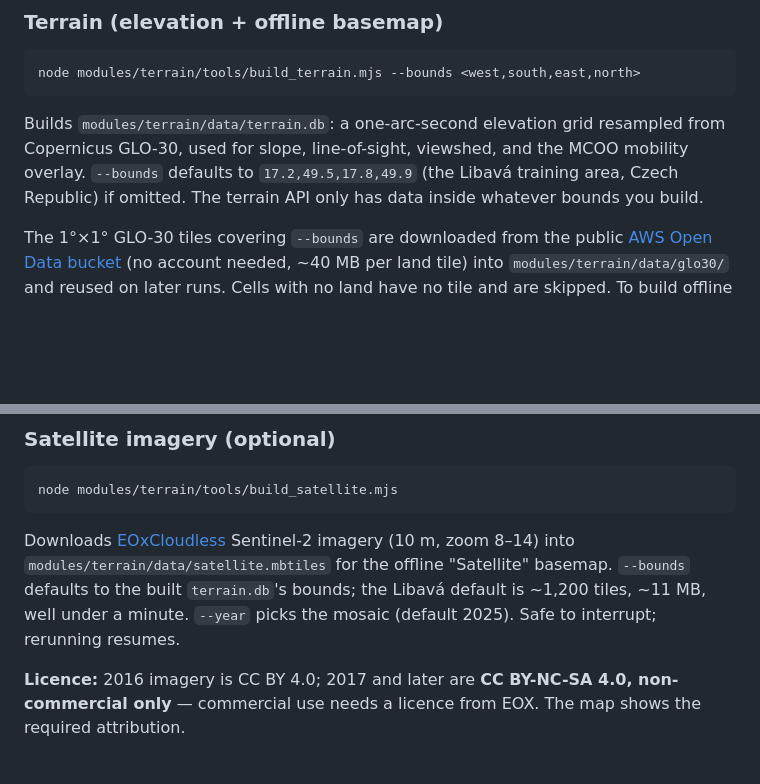
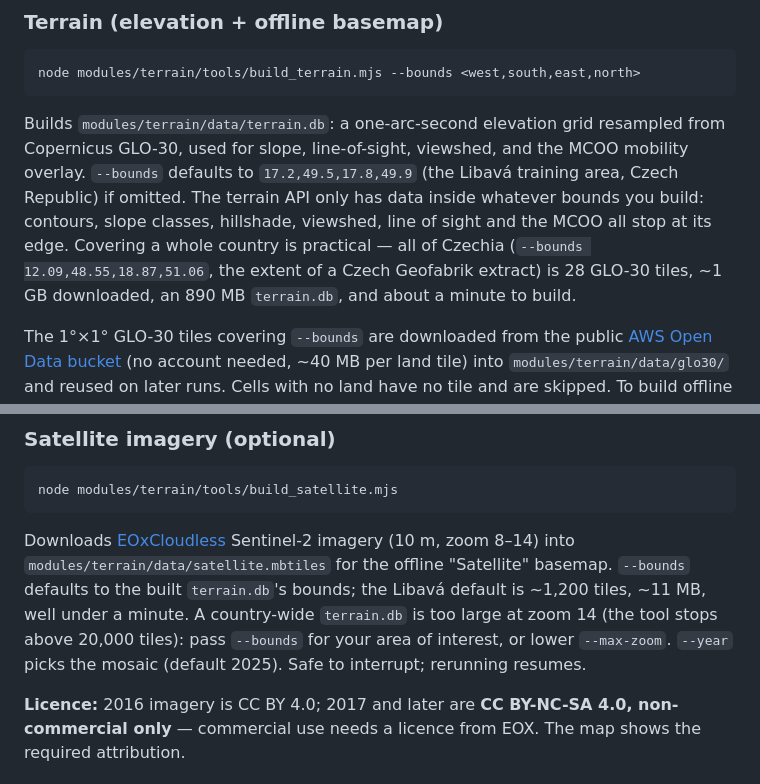
Before and after one commit to iamanro/ipb2, a Markdown page: README.md, 2 parts joined by grey strips. Drawn GitHub-style; blank space fills up the shorter version.

Commit message:
docs: terrain coverage limits and a country-wide build (Czechia: 28 tiles, 890 MB, ~1 min)

```diff
--- a/README.md
+++ b/README.md
@@ -80,7 +80,11 @@ Builds `modules/terrain/data/terrain.db`: a one-arc-second elevation grid
 resampled from Copernicus GLO-30, used for slope, line-of-sight, viewshed, and
 the MCOO mobility overlay. `--bounds` defaults to `17.2,49.5,17.8,49.9` (the
 Libavá training area, Czech Republic) if omitted. The terrain API only has
-data inside whatever bounds you build.
+data inside whatever bounds you build: contours, slope classes, hillshade,
+viewshed, line of sight and the MCOO all stop at its edge. Covering a whole
+country is practical — all of Czechia (`--bounds 12.09,48.55,18.87,51.06`, the
+extent of a Czech Geofabrik extract) is 28 GLO-30 tiles, ~1 GB downloaded,
+an 890 MB `terrain.db`, and about a minute to build.
 
 The 1°×1° GLO-30 tiles covering `--bounds` are downloaded from the public
 [AWS Open Data bucket](https://registry.opendata.aws/copernicus-dem/) (no
@@ -120,7 +124,9 @@ node modules/terrain/tools/build_satellite.mjs
 Downloads [EOxCloudless](https://cloudless.eox.at) Sentinel-2 imagery (10 m,
 zoom 8–14) into `modules/terrain/data/satellite.mbtiles` for the offline
 "Satellite" basemap. `--bounds` defaults to the built `terrain.db`'s bounds; the
-Libavá default is ~1,200 tiles, ~11 MB, well under a minute. `--year` picks the
+Libavá default is ~1,200 tiles, ~11 MB, well under a minute. A country-wide
+`terrain.db` is too large at zoom 14 (the tool stops above 20,000 tiles): pass
+`--bounds` for your area of interest, or lower `--max-zoom`. `--year` picks the
 mosaic (default 2025). Safe to interrupt; rerunning resumes.
 
 **Licence:** 2016 imagery is CC BY 4.0; 2017 and later are **CC BY-NC-SA 4.0,
```
